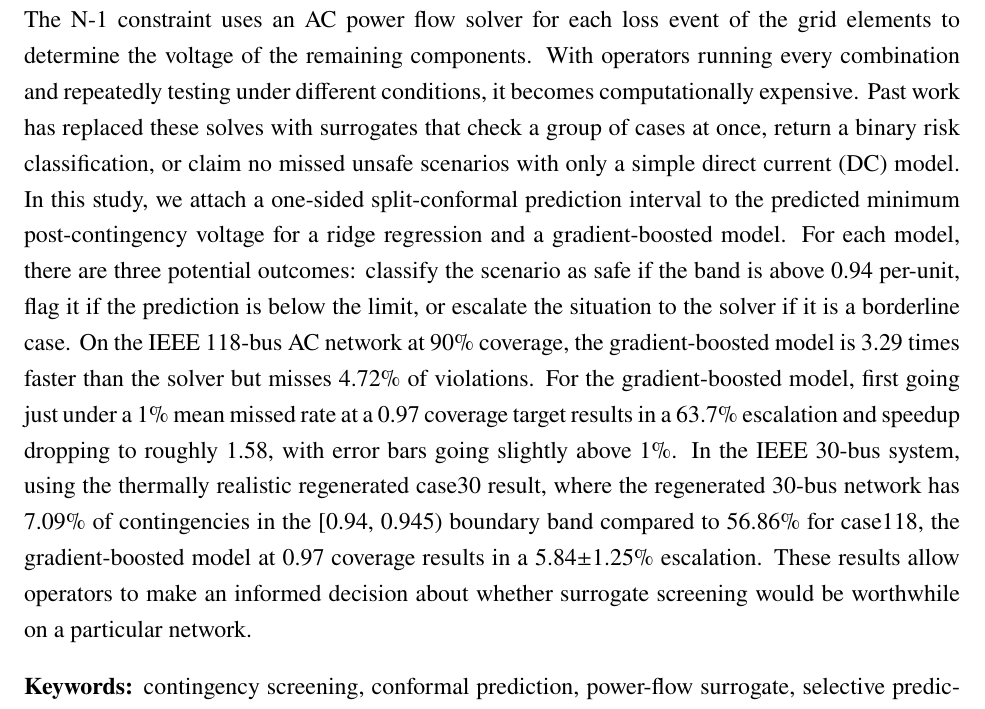
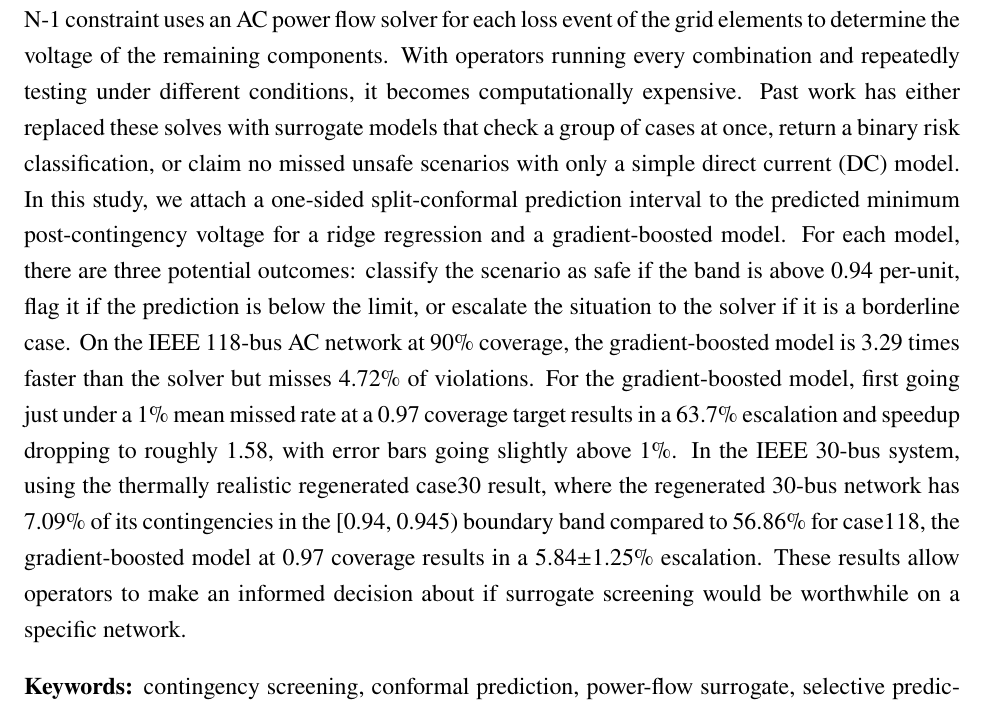
Before and after one commit to RS499/contingency-screener-research, a LaTeX document (report/paper_current_STS.tex): part of page 1 of 12, cut so that both start at the same text. Compiled offline with pdfLaTeX.

```diff
--- a/report/paper_current_STS.tex
+++ b/report/paper_current_STS.tex
@@ -69,7 +69,7 @@
 \section*{Abstract}
 \addcontentsline{toc}{section}{Abstract}
 
-The power system grid should remain resilient following the loss of any individual component. The N-1 constraint uses an AC power flow solver for each loss event of the grid elements to determine the voltage of the remaining components. With operators running every combination and repeatedly testing under different conditions, it becomes computationally expensive. Past work has replaced these solves with surrogates that check a group of cases at once, return a binary risk classification, or claim no missed unsafe scenarios with only a simple direct current (DC) model. In this study, we attach a one-sided split-conformal prediction interval to the predicted minimum post-contingency voltage for a ridge regression and a gradient-boosted model. For each model, there are three potential outcomes: classify the scenario as safe if the band is above 0.94 per-unit, flag it if the prediction is below the limit, or escalate the situation to the solver if it is a borderline case. On the IEEE 118-bus AC network at 90\% coverage, the gradient-boosted model is 3.29 times faster than the solver but misses 4.72\% of violations. For the gradient-boosted model, first going just under a 1\% mean missed rate at a 0.97 coverage target results in a 63.7\% escalation and speedup dropping to roughly 1.58, with error bars going slightly above 1\%. In the IEEE 30-bus system, using the thermally realistic regenerated case30 result, where the regenerated 30-bus network has 7.09\% of contingencies in the [0.94, 0.945) boundary band compared to 56.86\% for case118, the gradient-boosted model at 0.97 coverage results in a 5.84$\pm$1.25\% escalation. These results allow operators to make an informed decision about whether surrogate screening would be worthwhile on a particular network.
+The power system grid should remain resilient following the loss of any individual component. The N-1 constraint uses an AC power flow solver for each loss event of the grid elements to determine the voltage of the remaining components. With operators running every combination and repeatedly testing under different conditions, it becomes computationally expensive. Past work has either replaced these solves with surrogate models that check a group of cases at once, return a binary risk classification, or claim no missed unsafe scenarios with only a simple direct current (DC) model. In this study, we attach a one-sided split-conformal prediction interval to the predicted minimum post-contingency voltage for a ridge regression and a gradient-boosted model. For each model, there are three potential outcomes: classify the scenario as safe if the band is above 0.94 per-unit, flag it if the prediction is below the limit, or escalate the situation to the solver if it is a borderline case. On the IEEE 118-bus AC network at 90\% coverage, the gradient-boosted model is 3.29 times faster than the solver but misses 4.72\% of violations. For the gradient-boosted model, first going just under a 1\% mean missed rate at a 0.97 coverage target results in a 63.7\% escalation and speedup dropping to roughly 1.58, with error bars going slightly above 1\%. In the IEEE 30-bus system, using the thermally realistic regenerated case30 result, where the regenerated 30-bus network has 7.09\% of its contingencies in the [0.94, 0.945) boundary band compared to 56.86\% for case118, the gradient-boosted model at 0.97 coverage results in a 5.84$\pm$1.25\% escalation. These results allow operators to make an informed decision about if surrogate screening would be worthwhile on a specific network.
 
 \vspace{0.15in}
 \noindent\textbf{Keywords:} contingency screening, conformal prediction,
```
